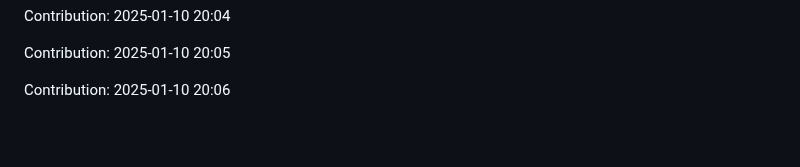
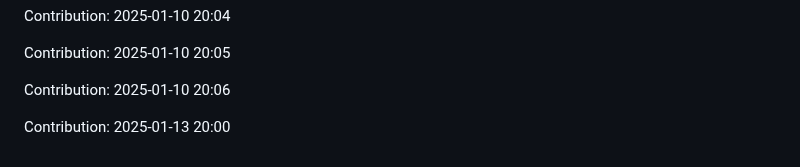
Before and after one commit to Shreyansh-77/AI-Agents, a Markdown page: README.md, the part around the change. Drawn GitHub-style; blank space fills up the shorter version.

Commit message:
"Contribution: 2025-01-13 20:00"

```diff
--- a/README.md
+++ b/README.md
@@ -381,3 +381,5 @@ Contribution: 2025-01-10 20:04
 Contribution: 2025-01-10 20:05
 
 Contribution: 2025-01-10 20:06
+
+Contribution: 2025-01-13 20:00
```
